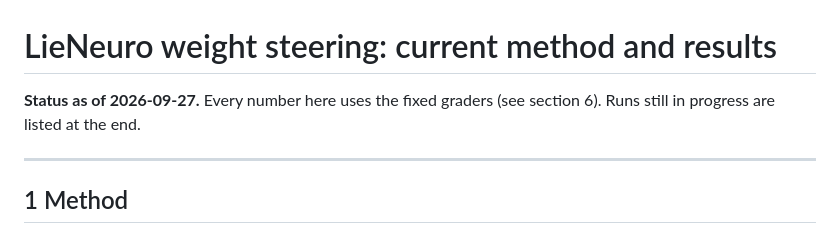
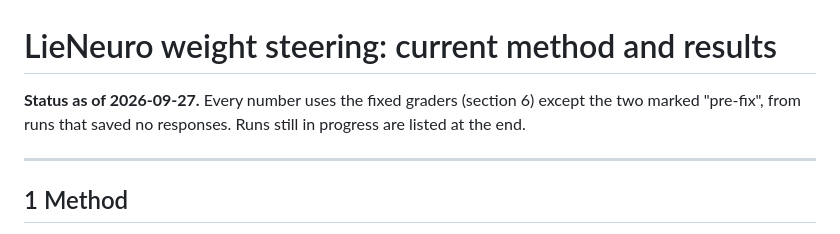
Before and after one commit to AI-Interpretability-Illinois/Lie-Detection, a Markdown page: reports/SUMMARY.md, the part around the change. Rendered like a GitHub page.

Commit message:
SUMMARY: say which numbers predate the grader fix
Co-Authored-By: Claude Opus 5.5 (1M context) <noreply@anthropic.com>
Claude-Session: https://claude.ai/code/session_01BmdtSJmWCKkwRpyjXeX23V

```diff
--- a/reports/SUMMARY.md
+++ b/reports/SUMMARY.md
@@ -1,7 +1,8 @@
 # LieNeuro weight steering: current method and results
 
-**Status as of 2026-09-27.** Every number here uses the fixed graders (see
-section 6). Runs still in progress are listed at the end.
+**Status as of 2026-09-27.** Every number uses the fixed graders (section 6)
+except the two marked "pre-fix", from runs that saved no responses. Runs still in
+progress are listed at the end.
 
 ---
 
```
